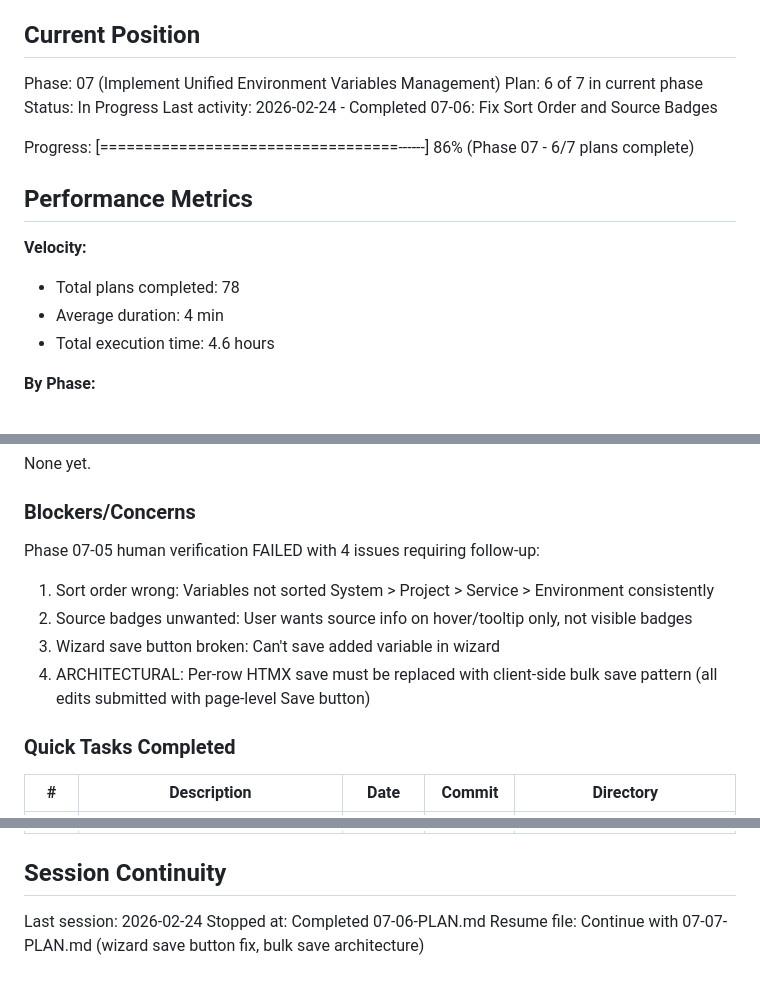
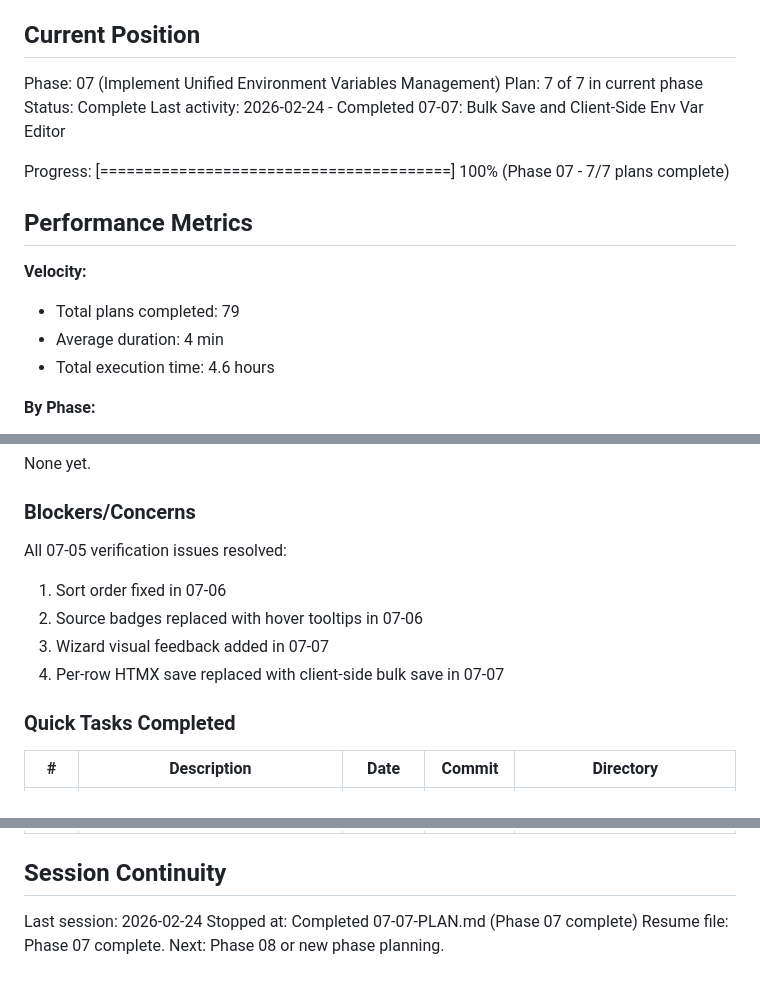
Before and after one commit to yourdevops/pathfinder, a Markdown page: .planning/STATE.md, 3 parts joined by grey strips. GitHub-like rendering.

Commit message:
docs(07-07): complete bulk save and client-side env var editor plan
Co-Authored-By: Claude Opus 4.6 <noreply@anthropic.com>

```diff
--- a/.planning/STATE.md
+++ b/.planning/STATE.md
@@ -10,16 +10,16 @@ See: .planning/PROJECT.md (updated 2026-01-21)
 ## Current Position
 
 Phase: 07 (Implement Unified Environment Variables Management)
-Plan: 6 of 7 in current phase
-Status: In Progress
-Last activity: 2026-02-24 - Completed 07-06: Fix Sort Order and Source Badges
+Plan: 7 of 7 in current phase
+Status: Complete
+Last activity: 2026-02-24 - Completed 07-07: Bulk Save and Client-Side Env Var Editor
 
-Progress: [==================================------] 86% (Phase 07 - 6/7 plans complete)
+Progress: [========================================] 100% (Phase 07 - 7/7 plans complete)
 
 ## Performance Metrics
 
 **Velocity:**
-- Total plans completed: 78
+- Total plans completed: 79
 - Average duration: 4 min
 - Total execution time: 4.6 hours
 
@@ -287,11 +291,11 @@ None yet.
 
 ### Blockers/Concerns
 
-Phase 07-05 human verification FAILED with 4 issues requiring follow-up:
-1. Sort order wrong: Variables not sorted System > Project > Service > Environment consistently
-2. Source badges unwanted: User wants source info on hover/tooltip only, not visible badges
-3. Wizard save button broken: Can't save added variable in wizard
-4. ARCHITECTURAL: Per-row HTMX save must be replaced with client-side bulk save pattern (all edits submitted with page-level Save button)
+All 07-05 verification issues resolved:
+1. Sort order fixed in 07-06
+2. Source badges replaced with hover tooltips in 07-06
+3. Wizard visual feedback added in 07-07
+4. Per-row HTMX save replaced with client-side bulk save in 07-07
 
 ### Quick Tasks Completed
 
@@ -344,5 +348,5 @@ Phase 07-05 human verification FAILED with 4 issues requiring follow-up:
 ## Session Continuity
 
 Last session: 2026-02-24
-Stopped at: Completed 07-06-PLAN.md
-Resume file: Continue with 07-07-PLAN.md (wizard save button fix, bulk save architecture)
+Stopped at: Completed 07-07-PLAN.md (Phase 07 complete)
+Resume file: Phase 07 complete. Next: Phase 08 or new phase planning.
```
Also changed, not shown: other parts of .planning/STATE.md (+5 -1 lines), 1 other file.
